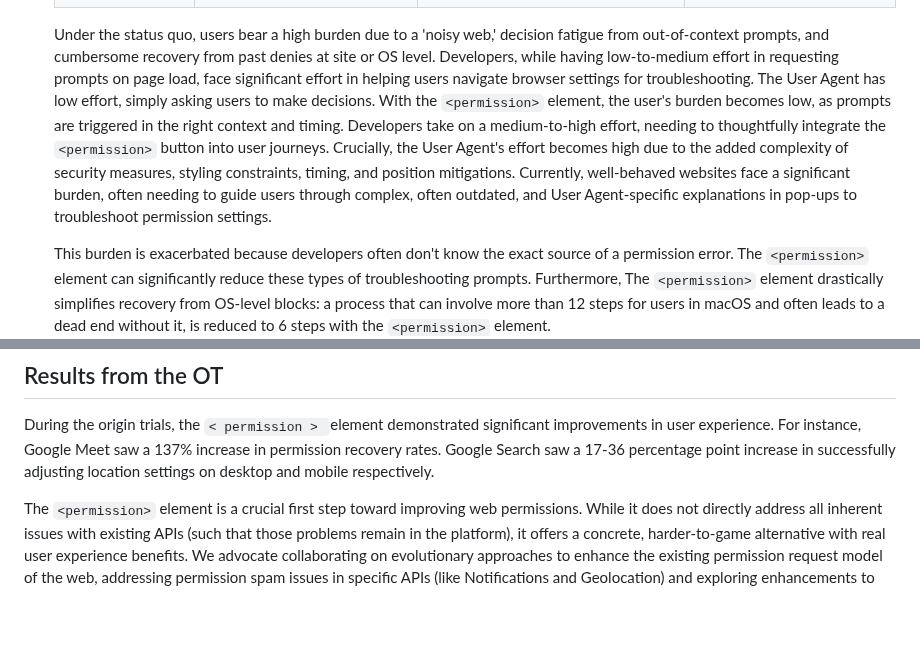
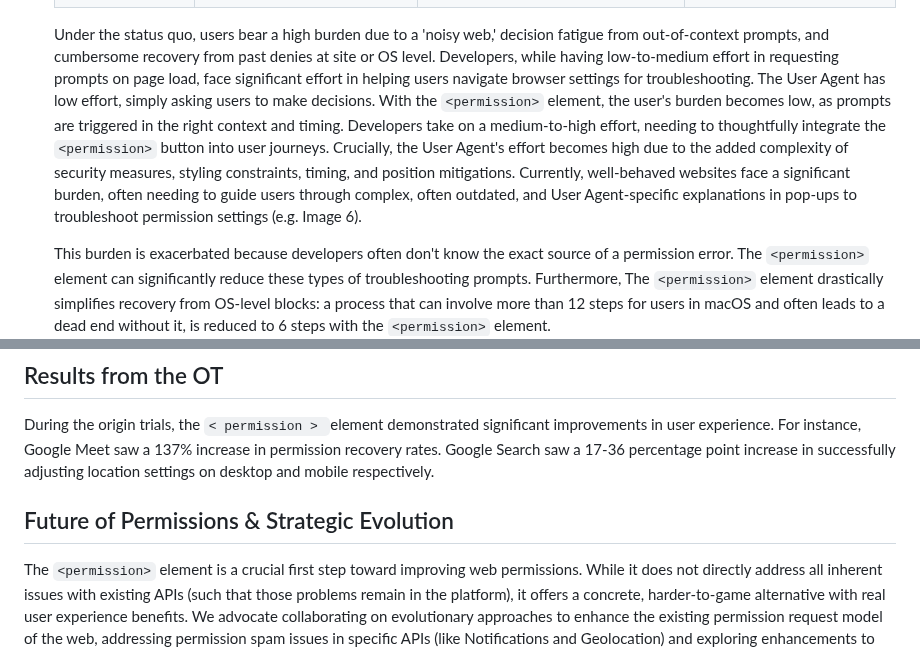
Before and after one commit to WICG/PEPC, a Markdown page: explainer.md, 2 parts joined by grey strips. Drawn GitHub-style; blank space fills up the shorter version.

```diff
--- a/explainer.md
+++ b/explainer.md
@@ -274,7 +274,7 @@ The `<permission>` element is designed to degrade gracefully and provide a fallb
     | **Status Quo** | High Frustration / High Burden: Users are often overwhelmed by a "noisy web" (out-of-context prompts), leading to decision fatigue. Recovering from past denials (site or OS level) is cumbersome and difficult. | Low-Medium Effort: Requesting prompts on page load is relatively easy, with little initial thought often given to user context. However, well-behaved sites face significant effort to guide users through external permission/OS settings when access is previously blocked. | Low Effort: Primarily asks users to make permission decisions via prompts. May implement some heuristics to try and prevent/silence unwanted prompts. |
     | **With the `<permission>` element** | Empowered / Low Burden: Users trigger permission prompts in the right context and at the right time, leading to a more intuitive experience. | Medium-High Effort: Developers need to thoughtfully consider the user journey and strategically place the `<permission>` button within their site's design. | High Effort: The User Agent takes on significant complexity by managing robust security measures, styling constraints, timing, and position mitigation for the element. |
 
-    Under the status quo, users bear a high burden due to a 'noisy web,' decision fatigue from out-of-context prompts, and cumbersome recovery from past denies at site or OS level. Developers, while having low-to-medium effort in requesting prompts on page load, face significant effort in helping users navigate browser settings for troubleshooting. The User Agent has low effort, simply asking users to make decisions. With the `<permission>` element, the user's burden becomes low, as prompts are triggered in the right context and timing. Developers take on a medium-to-high effort, needing to thoughtfully integrate the `<permission>` button into user journeys. Crucially, the User Agent's effort becomes high due to the added complexity of security measures, styling constraints, timing, and position mitigations. Currently, well-behaved websites face a significant burden, often needing to guide users through complex, often outdated, and User Agent-specific explanations in pop-ups to troubleshoot permission settings.
+    Under the status quo, users bear a high burden due to a 'noisy web,' decision fatigue from out-of-context prompts, and cumbersome recovery from past denies at site or OS level. Developers, while having low-to-medium effort in requesting prompts on page load, face significant effort in helping users navigate browser settings for troubleshooting. The User Agent has low effort, simply asking users to make decisions. With the `<permission>` element, the user's burden becomes low, as prompts are triggered in the right context and timing. Developers take on a medium-to-high effort, needing to thoughtfully integrate the `<permission>` button into user journeys. Crucially, the User Agent's effort becomes high due to the added complexity of security measures, styling constraints, timing, and position mitigations. Currently, well-behaved websites face a significant burden, often needing to guide users through complex, often outdated, and User Agent-specific explanations in pop-ups to troubleshoot permission settings (e.g. Image 6).
 
 
     This burden is exacerbated because developers often don't know the exact source of a permission error. The `<permission>` element can significantly reduce these types of troubleshooting prompts. Furthermore, The `<permission>` element drastically simplifies recovery from OS-level blocks: a process that can involve more than 12 steps for users in macOS and often leads to a dead end without it, is reduced to 6 steps with the `<permission>` element.
@@ -355,6 +355,8 @@ During the origin trials, the `< permission > `element demonstrated significant
 
 
 <!-- TOC --><a name="future"></a>
+## Future of Permissions & Strategic Evolution
+
 The `<permission>` element is a crucial first step toward improving web permissions. While it does not directly address all inherent issues with existing APIs (such that those problems remain in the platform), it offers a concrete, harder-to-game alternative with real user experience benefits. We advocate collaborating on evolutionary approaches to enhance the existing permission request model of the web, addressing permission spam issues in specific APIs (like Notifications and Geolocation) and exploring enhancements to HTML's user activation model, ideally in parallel with this proposal's development. The `<permission>` element distinguishes itself not merely as a new API, but as a mechanism that fundamentally redefines the signal of user intent. It provides a robust, browser-controlled entry point that was previously lacking, enabling the improved user experience and security benefits outlined.
 
 And while it doesn't immediately solve all issues with malicious actors abusing existing APIs like getUserMedia() (and it is not the goal) it offers genuine utility for well-behaved sites today.
```
